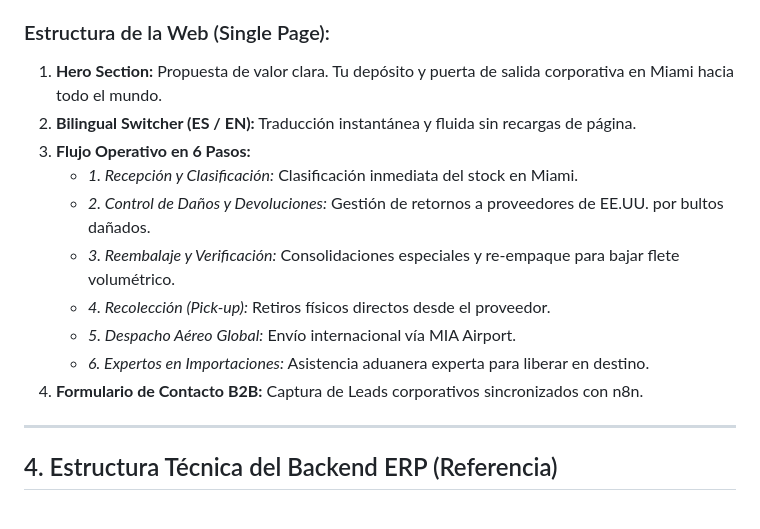
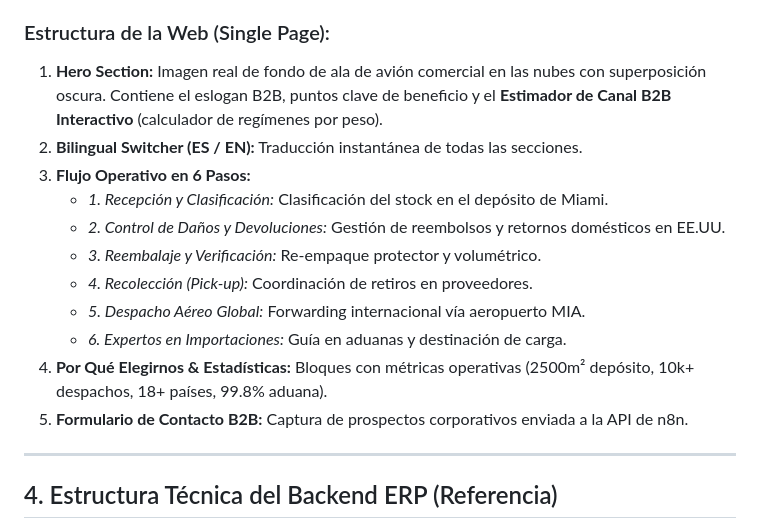
Before and after one commit to lucasmacgowan2-del/sarexp-b2b-web, a Markdown page: PROJECT_HANDOVER.md, the part around the change. Rendered like a GitHub page.

Commit message:
Update handover with finalized layout details

```diff
--- a/PROJECT_HANDOVER.md
+++ b/PROJECT_HANDOVER.md
@@ -47,16 +47,17 @@ Para no contaminar bases de datos ni generar alertas de cumplimiento aduanero, l
 El objetivo de SAREXP es vender su capacidad de depósito, consolidación y forwarding en Miami a empresas corporativas, tiendas e-commerce y otros couriers locales en Latinoamérica (Chile, Uruguay, Paraguay, Colombia, etc.), excluyendo el canal masivo en Argentina (donde ya opera Shipairglobal).
 
 ### Estructura de la Web (Single Page):
-1.  **Hero Section:** Propuesta de valor clara. Tu depósito y puerta de salida corporativa en Miami hacia todo el mundo.
-2.  **Bilingual Switcher (ES / EN):** Traducción instantánea y fluida sin recargas de página.
+1.  **Hero Section:** Imagen real de fondo de ala de avión comercial en las nubes con superposición oscura. Contiene el eslogan B2B, puntos clave de beneficio y el **Estimador de Canal B2B Interactivo** (calculador de regímenes por peso).
+2.  **Bilingual Switcher (ES / EN):** Traducción instantánea de todas las secciones.
 3.  **Flujo Operativo en 6 Pasos:**
-    *   *1. Recepción y Clasificación:* Clasificación inmediata del stock en Miami.
-    *   *2. Control de Daños y Devoluciones:* Gestión de retornos a proveedores de EE.UU. por bultos dañados.
-    *   *3. Reembalaje y Verificación:* Consolidaciones especiales y re-empaque para bajar flete volumétrico.
-    *   *4. Recolección (Pick-up):* Retiros físicos directos desde el proveedor.
-    *   *5. Despacho Aéreo Global:* Envío internacional vía MIA Airport.
-    *   *6. Expertos en Importaciones:* Asistencia aduanera experta para liberar en destino.
-4.  **Formulario de Contacto B2B:** Captura de Leads corporativos sincronizados con n8n.
+    *   *1. Recepción y Clasificación:* Clasificación del stock en el depósito de Miami.
+    *   *2. Control de Daños y Devoluciones:* Gestión de reembolsos y retornos domésticos en EE.UU.
+    *   *3. Reembalaje y Verificación:* Re-empaque protector y volumétrico.
+    *   *4. Recolección (Pick-up):* Coordinación de retiros en proveedores.
+    *   *5. Despacho Aéreo Global:* Forwarding internacional vía aeropuerto MIA.
+    *   *6. Expertos en Importaciones:* Guía en aduanas y destinación de carga.
+4.  **Por Qué Elegirnos & Estadísticas:** Bloques con métricas operativas (2500m² depósito, 10k+ despachos, 18+ países, 99.8% aduana).
+5.  **Formulario de Contacto B2B:** Captura de prospectos corporativos enviada a la API de n8n.
 
 ---
 
```
